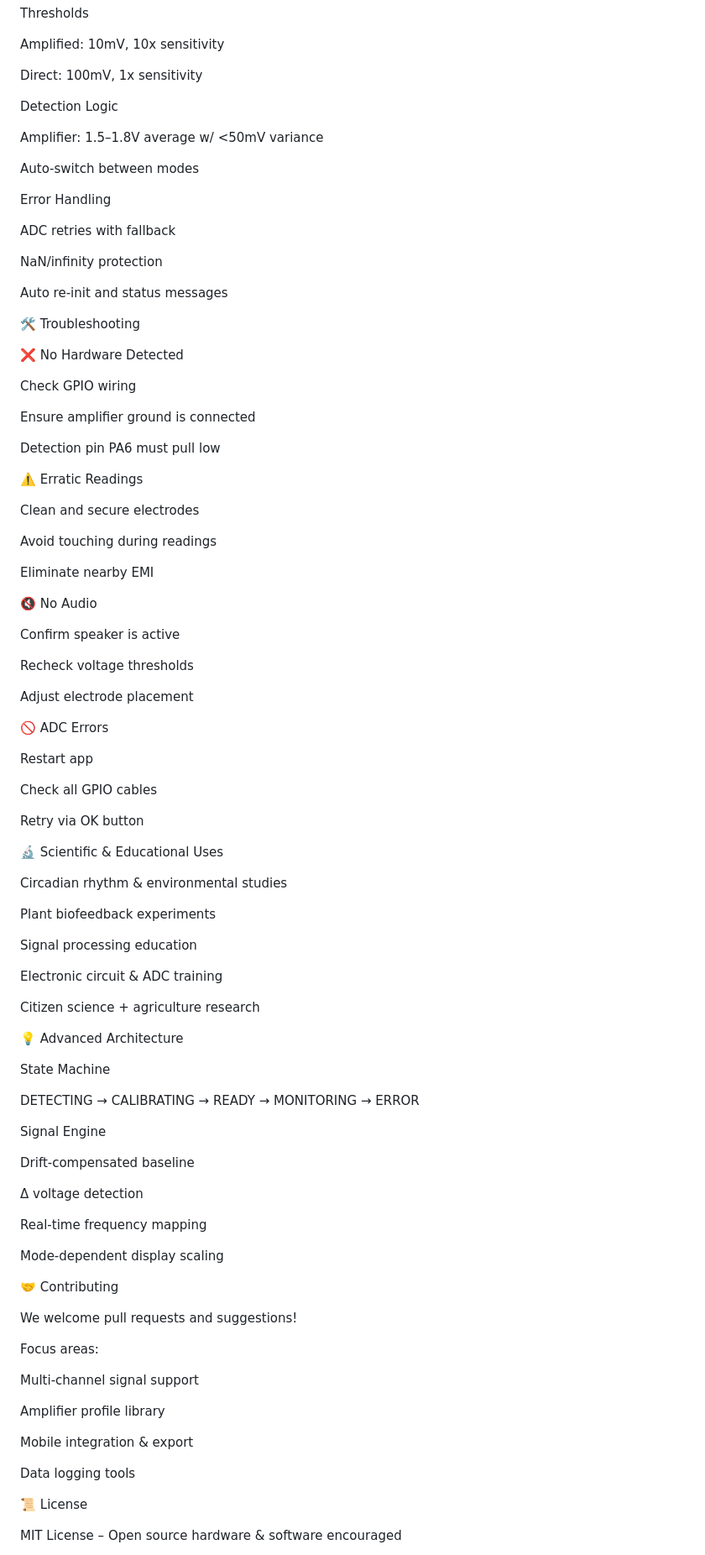
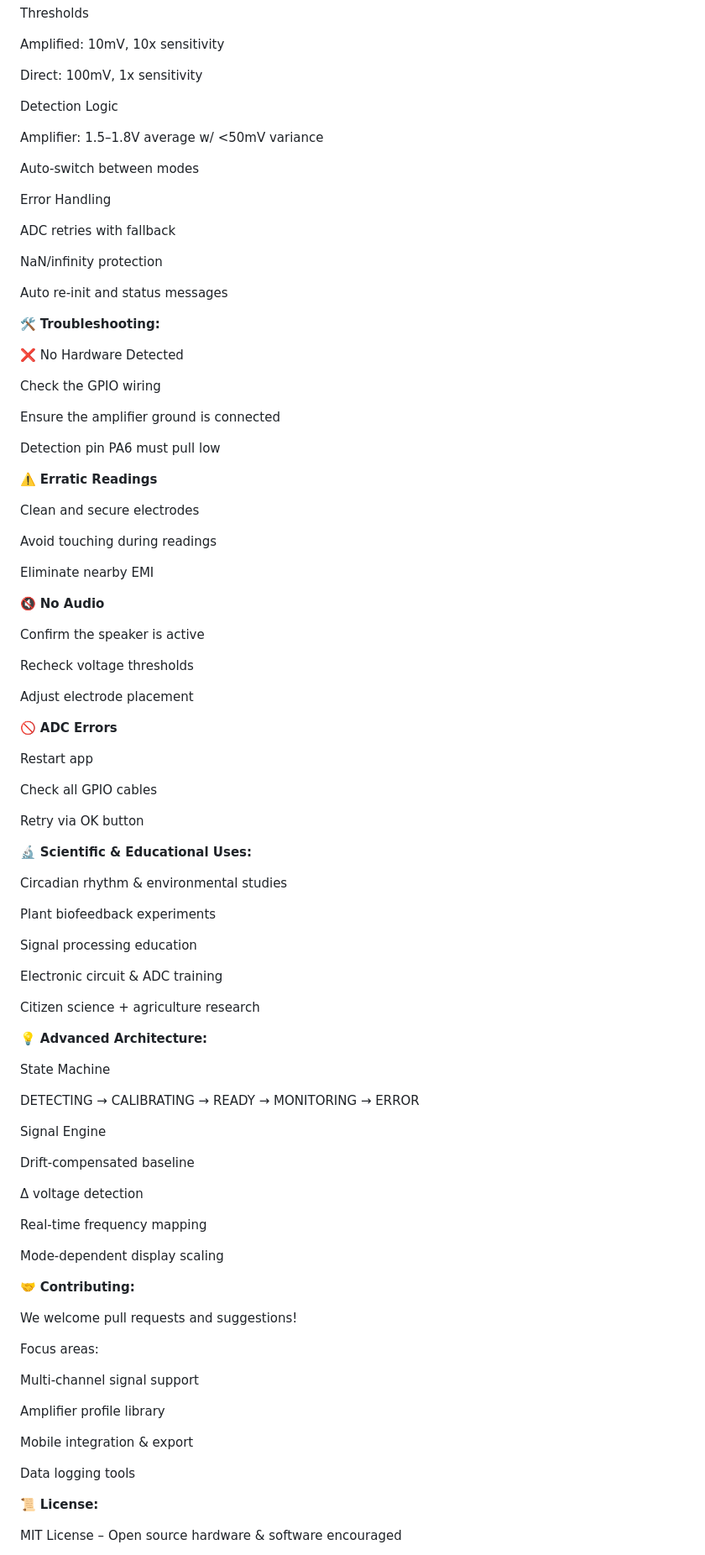
Before and after one commit to Eb0nyR0se/Hack-the-Planet, a Markdown page: README.md, the part around one of its changes. Shown at 84% size. Drawn GitHub-style.

```diff
--- a/README.md
+++ b/README.md
@@ -161,6 +168,7 @@ Amplified: 10mV, 10x sensitivity
 
 Direct: 100mV, 1x sensitivity
 
+
 Detection Logic
 
 Amplifier: 1.5–1.8V average w/ <50mV variance
@@ -175,17 +183,19 @@ NaN/infinity protection
 
 Auto re-init and status messages
 
-🛠 Troubleshooting
+
+🛠 **Troubleshooting:**
 
 ❌ No Hardware Detected
 
-Check GPIO wiring
+Check the GPIO wiring
 
-Ensure amplifier ground is connected
+Ensure the amplifier ground is connected
 
 Detection pin PA6 must pull low
 
-⚠️ Erratic Readings
+
+⚠️ **Erratic Readings**
 
 Clean and secure electrodes
 
@@ -193,15 +203,17 @@ Avoid touching during readings
 
 Eliminate nearby EMI
 
-🔇 No Audio
 
-Confirm speaker is active
+🔇 **No Audio**
+
+Confirm the speaker is active
 
 Recheck voltage thresholds
 
 Adjust electrode placement
 
-🚫 ADC Errors
+
+🚫 **ADC Errors**
 
 Restart app
 
@@ -209,7 +221,8 @@ Check all GPIO cables
 
 Retry via OK button
 
-🔬 Scientific & Educational Uses
+
+🔬 **Scientific & Educational Uses:**
 
 Circadian rhythm & environmental studies
 
@@ -221,7 +234,8 @@ Electronic circuit & ADC training
 
 Citizen science + agriculture research
 
-💡 Advanced Architecture
+
+💡 **Advanced Architecture:**
 
 State Machine
 
@@ -237,7 +251,8 @@ Real-time frequency mapping
 
 Mode-dependent display scaling
 
-🤝 Contributing
+
+🤝 **Contributing:**
 
 We welcome pull requests and suggestions!
 
@@ -251,7 +266,8 @@ Mobile integration & export
 
 Data logging tools
 
-📜 License
+
+📜 **License:**
 
 MIT License – Open source hardware & software encouraged
 
```
Also changed, not shown: other parts of README.md (+16 -8 lines).
